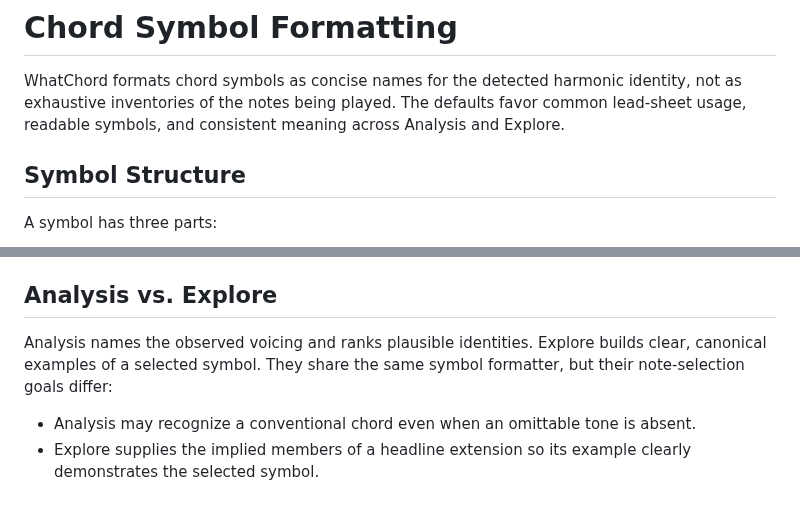
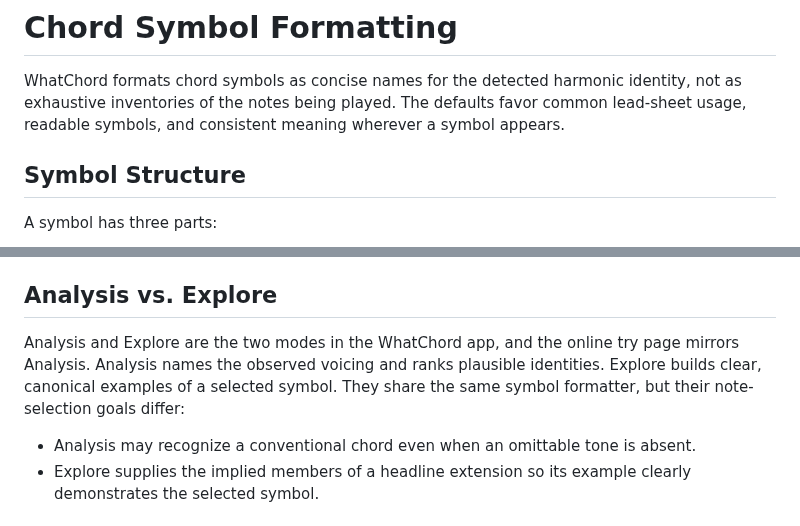
Before and after one commit to EarthmanMuons/whatchord, a Markdown page: docs/chord-symbol-formatting.md, 2 parts joined by grey strips. GitHub-like rendering.

Commit message:
Clarify Analysis and Explore as in-app modes in the formatting guide
Web visitors reaching the chord symbol formatting doc from the try page
have no context for the Analysis and Explore mode names. Generalize the
intro so it no longer leans on them, and open the Analysis vs. Explore
section by stating they are the app's two modes and that the online try
page mirrors Analysis.

```diff
--- a/docs/chord-symbol-formatting.md
+++ b/docs/chord-symbol-formatting.md
@@ -2,8 +2,8 @@
 
 WhatChord formats chord symbols as concise names for the detected harmonic
 identity, not as exhaustive inventories of the notes being played. The defaults
-favor common lead-sheet usage, readable symbols, and consistent meaning across
-Analysis and Explore.
+favor common lead-sheet usage, readable symbols, and consistent meaning wherever
+a symbol appears.
 
 ## Symbol Structure
 
@@ -136,9 +136,10 @@ slash bass is shown as `C7 / D`, not `C9 / D`.
 
 ## Analysis vs. Explore
 
-Analysis names the observed voicing and ranks plausible identities. Explore
-builds clear, canonical examples of a selected symbol. They share the same
-symbol formatter, but their note-selection goals differ:
+Analysis and Explore are the two modes in the WhatChord app, and the online try
+page mirrors Analysis. Analysis names the observed voicing and ranks plausible
+identities. Explore builds clear, canonical examples of a selected symbol. They
+share the same symbol formatter, but their note-selection goals differ:
 
 - Analysis may recognize a conventional chord even when an omittable tone is
   absent.
```
